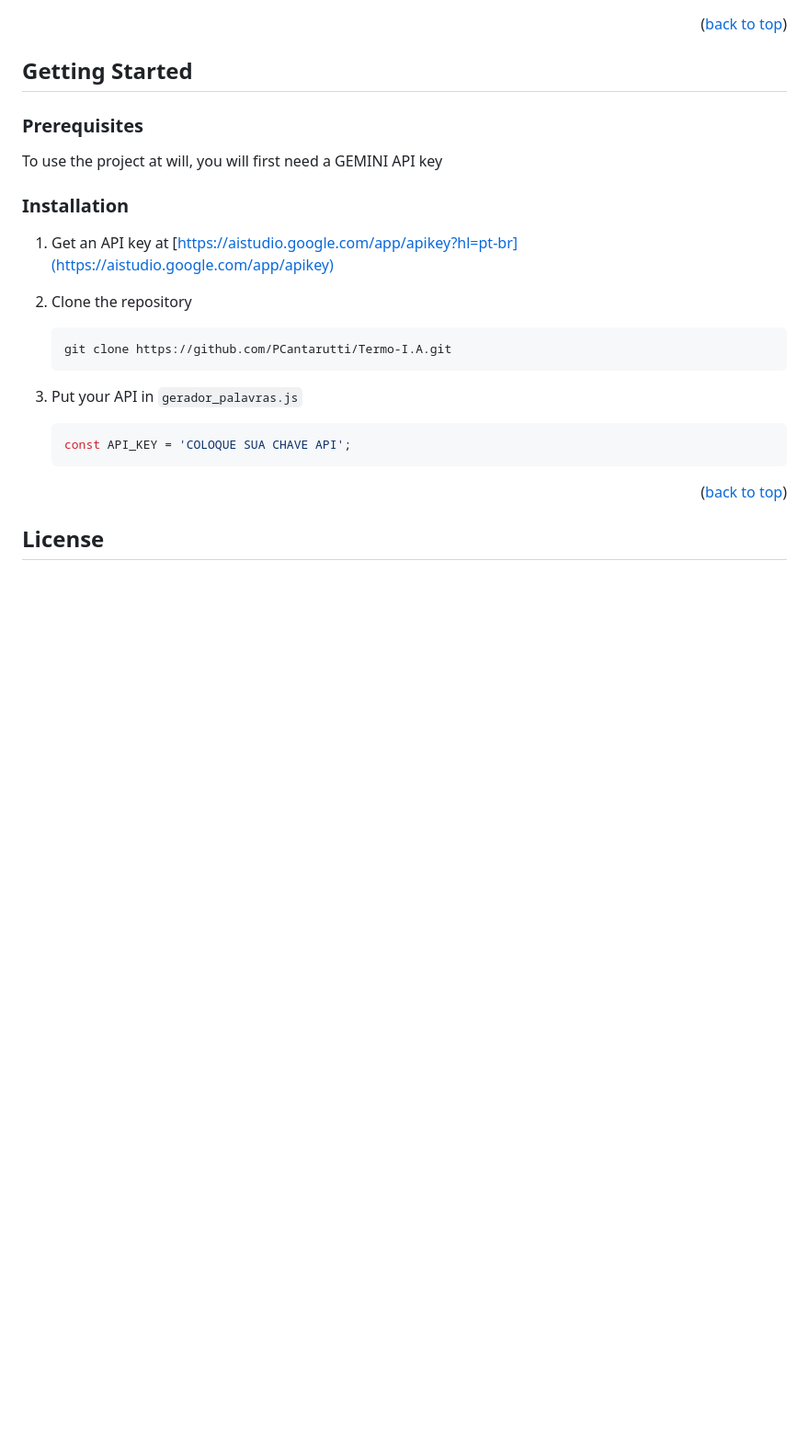
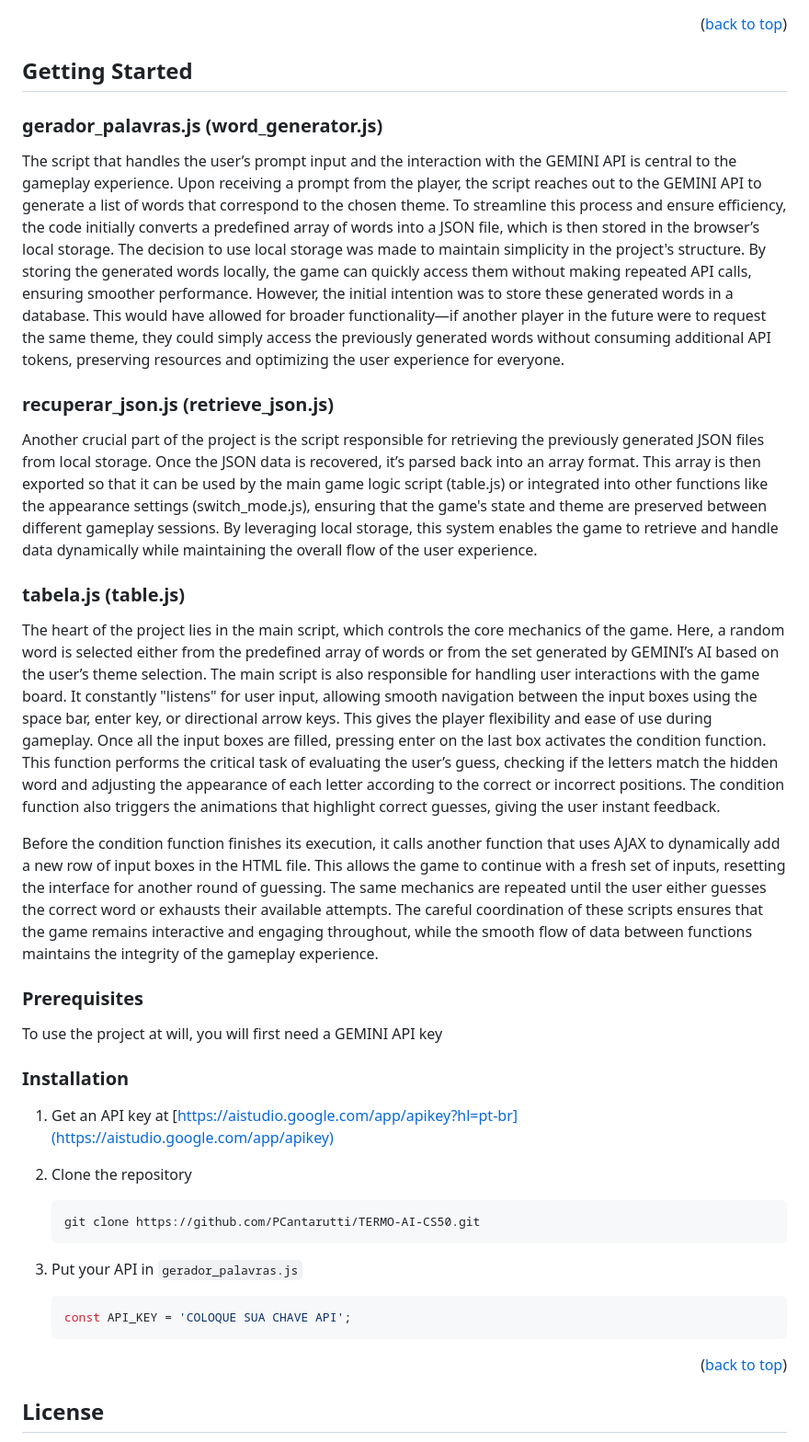
Before and after one commit to PCantarutti/TERMO-AI-CS50, a Markdown page: README.md, the part around the change printed below. Shown: that part at 92% size. Rendered like a GitHub page; blank space fills up the shorter version.

````diff
--- a/README.md
+++ b/README.md
@@ -36,6 +49,20 @@
 
 <!-- GETTING STARTED -->
 ## Getting Started
+
+### gerador_palavras.js (word_generator.js)
+
+The script that handles the user’s prompt input and the interaction with the GEMINI API is central to the gameplay experience. Upon receiving a prompt from the player, the script reaches out to the GEMINI API to generate a list of words that correspond to the chosen theme. To streamline this process and ensure efficiency, the code initially converts a predefined array of words into a JSON file, which is then stored in the browser’s local storage. The decision to use local storage was made to maintain simplicity in the project's structure. By storing the generated words locally, the game can quickly access them without making repeated API calls, ensuring smoother performance. However, the initial intention was to store these generated words in a database. This would have allowed for broader functionality—if another player in the future were to request the same theme, they could simply access the previously generated words without consuming additional API tokens, preserving resources and optimizing the user experience for everyone.
+
+### recuperar_json.js (retrieve_json.js)
+
+Another crucial part of the project is the script responsible for retrieving the previously generated JSON files from local storage. Once the JSON data is recovered, it’s parsed back into an array format. This array is then exported so that it can be used by the main game logic script (table.js) or integrated into other functions like the appearance settings (switch_mode.js), ensuring that the game's state and theme are preserved between different gameplay sessions. By leveraging local storage, this system enables the game to retrieve and handle data dynamically while maintaining the overall flow of the user experience.
+
+### tabela.js (table.js)
+
+The heart of the project lies in the main script, which controls the core mechanics of the game. Here, a random word is selected either from the predefined array of words or from the set generated by GEMINI’s AI based on the user’s theme selection. The main script is also responsible for handling user interactions with the game board. It constantly "listens" for user input, allowing smooth navigation between the input boxes using the space bar, enter key, or directional arrow keys. This gives the player flexibility and ease of use during gameplay. Once all the input boxes are filled, pressing enter on the last box activates the condition function. This function performs the critical task of evaluating the user’s guess, checking if the letters match the hidden word and adjusting the appearance of each letter according to the correct or incorrect positions. The condition function also triggers the animations that highlight correct guesses, giving the user instant feedback.
+
+Before the condition function finishes its execution, it calls another function that uses AJAX to dynamically add a new row of input boxes in the HTML file. This allows the game to continue with a fresh set of inputs, resetting the interface for another round of guessing. The same mechanics are repeated until the user either guesses the correct word or exhausts their available attempts. The careful coordination of these scripts ensures that the game remains interactive and engaging throughout, while the smooth flow of data between functions maintains the integrity of the gameplay experience.
 
 ### Prerequisites
 
@@ -46,7 +73,7 @@ To use the project at will, you will first need a GEMINI API key
 1. Get an API key at [https://aistudio.google.com/app/apikey?hl=pt-br](https://aistudio.google.com/app/apikey)
 2. Clone the repository
    ```sh
-   git clone https://github.com/PCantarutti/Termo-I.A.git
+   git clone https://github.com/PCantarutti/TERMO-AI-CS50.git
    ```
 
 3. Put your API in `gerador_palavras.js`
````
Also changed, not shown: other parts of README.md (+16 -3 lines).
